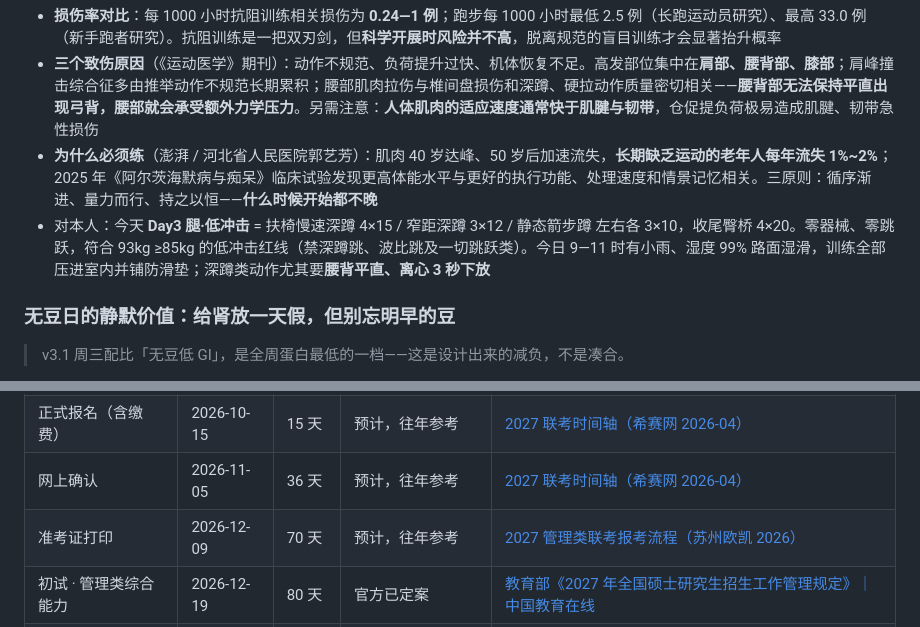
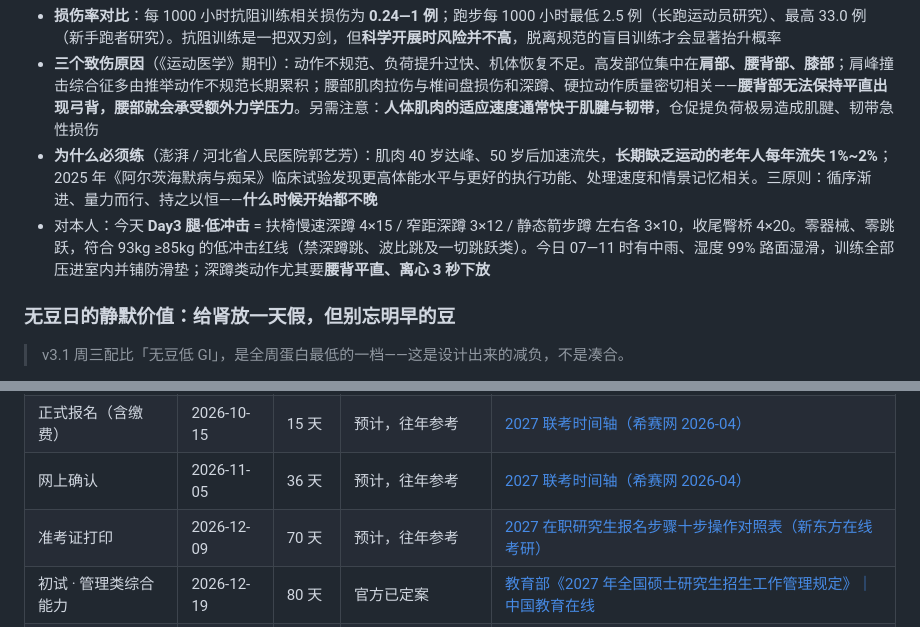
Before and after one commit to Terrence0902/petdeer-news, a Markdown page: 2026-09-30_每日新闻.md, 2 parts joined by grey strips. Drawn GitHub-style.

```diff
--- a/2026-09-30_每日新闻.md
+++ b/2026-09-30_每日新闻.md
@@ -266,7 +266,7 @@
 - **损伤率对比**：每 1000 小时抗阻训练相关损伤为 **0.24—1 例**；跑步每 1000 小时最低 2.5 例（长跑运动员研究）、最高 33.0 例（新手跑者研究）。抗阻训练是一把双刃剑，但**科学开展时风险并不高**，脱离规范的盲目训练才会显著抬升概率
 - **三个致伤原因**（《运动医学》期刊）：动作不规范、负荷提升过快、机体恢复不足。高发部位集中在**肩部、腰背部、膝部**；肩峰撞击综合征多由推举动作不规范长期累积；腰部肌肉拉伤与椎间盘损伤和深蹲、硬拉动作质量密切相关——**腰背部无法保持平直出现弓背，腰部就会承受额外力学压力**。另需注意：**人体肌肉的适应速度通常快于肌腱与韧带**，仓促提负荷极易造成肌腱、韧带急性损伤
 - **为什么必须练**（澎湃 / 河北省人民医院郭艺芳）：肌肉 40 岁达峰、50 岁后加速流失，**长期缺乏运动的老年人每年流失 1%~2%**；2025 年《阿尔茨海默病与痴呆》临床试验发现更高体能水平与更好的执行功能、处理速度和情景记忆相关。三原则：循序渐进、量力而行、持之以恒——**什么时候开始都不晚**
-- 对本人：今天 **Day3 腿·低冲击** = 扶椅慢速深蹲 4×15 / 窄距深蹲 3×12 / 静态箭步蹲 左右各 3×10，收尾臀桥 4×20。零器械、零跳跃，符合 93kg ≥85kg 的低冲击红线（禁深蹲跳、波比跳及一切跳跃类）。今日 9—11 时有小雨、湿度 99% 路面湿滑，训练全部压进室内并铺防滑垫；深蹲类动作尤其要**腰背平直、离心 3 秒下放**
+- 对本人：今天 **Day3 腿·低冲击** = 扶椅慢速深蹲 4×15 / 窄距深蹲 3×12 / 静态箭步蹲 左右各 3×10，收尾臀桥 4×20。零器械、零跳跃，符合 93kg ≥85kg 的低冲击红线（禁深蹲跳、波比跳及一切跳跃类）。今日 07—11 时有中雨、湿度 99% 路面湿滑，训练全部压进室内并铺防滑垫；深蹲类动作尤其要**腰背平直、离心 3 秒下放**
 
 ### 无豆日的静默价值：给肾放一天假，但别忘明早的豆
 
@@ -308,7 +308,7 @@
 | 网上预报名 | 2026-10-09 | 9 天 | 预计，往年参考 | [2027 联考时间轴（希赛网 2026-04）](https://www.educity.cn/mba/5503566.html) |
 | 正式报名（含缴费） | 2026-10-15 | 15 天 | 预计，往年参考 | [2027 联考时间轴（希赛网 2026-04）](https://www.educity.cn/mba/5503566.html) |
 | 网上确认 | 2026-11-05 | 36 天 | 预计，往年参考 | [2027 联考时间轴（希赛网 2026-04）](https://www.educity.cn/mba/5503566.html) |
-| 准考证打印 | 2026-12-09 | 70 天 | 预计，往年参考 | [2027 管理类联考报考流程（苏州欧凯 2026）](https://suzhou.51okedu.com/article-118-1.html) |
+| 准考证打印 | 2026-12-09 | 70 天 | 预计，往年参考 | [2027 在职研究生报名步骤十步操作对照表（新东方在线考研）](https://kaoyan.koolearn.com/20260701/1957107.html) |
 | 初试 · 管理类综合能力 | 2026-12-19 | 80 天 | 官方已定案 | [教育部《2027 年全国硕士研究生招生工作管理规定》｜中国教育在线](https://www.eol.cn/kaoshi/ky/zx/202609/t20260914_2773986.shtml) |
 | 初试 · 英语二 | 2026-12-19 | 80 天 | 官方已定案 | [教育部《2027 年全国硕士研究生招生工作管理规定》｜中国教育在线](https://www.eol.cn/kaoshi/ky/zx/202609/t20260914_2773986.shtml) |
 | 初试成绩公布 | 2027-02-20 | 143 天 | 预计，往年参考 | [2027 联考时间轴（希赛网 2026-04）](https://www.educity.cn/mba/5503566.html) |
```
Also changed, not shown: other parts of 2026-09-30_每日新闻.md (+12 -12 lines).
